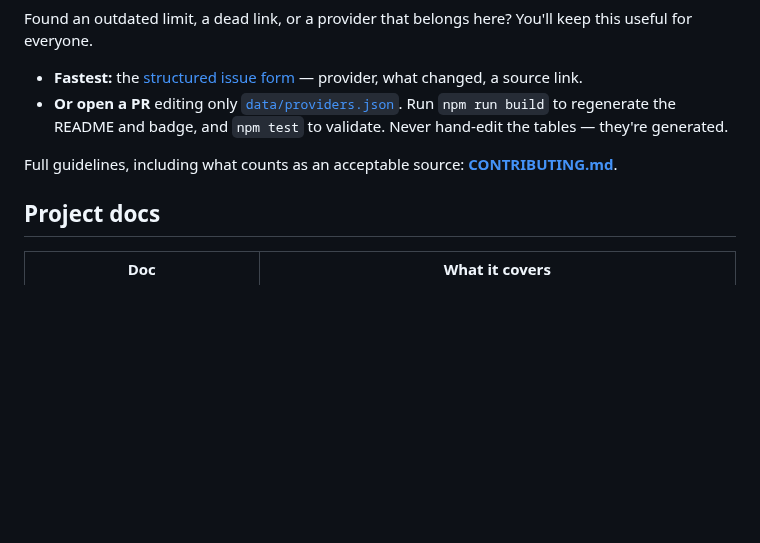
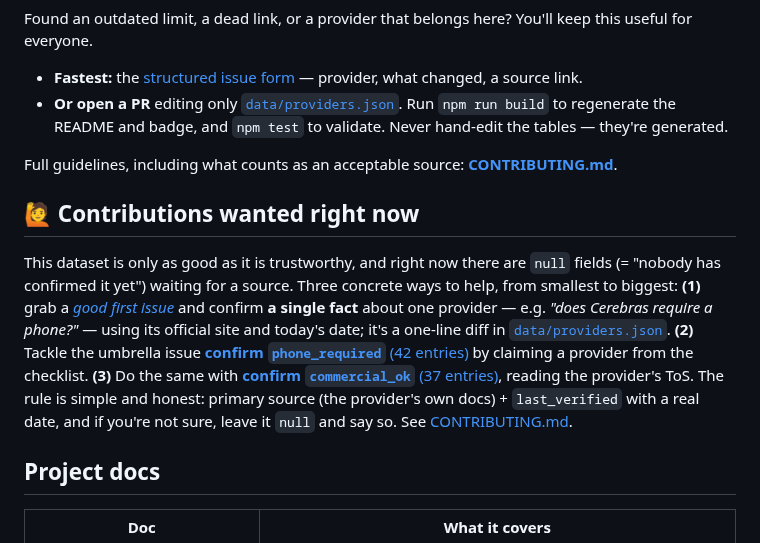
Before and after one commit to pacocartones/free-llm-api-hub, a Markdown page: README.md, the part around the change. Rendered like a GitHub page; blank space fills up the shorter version.

Commit message:
docs(readme): add a "Contributions wanted right now" section

```diff
--- a/README.md
+++ b/README.md
@@ -260,6 +260,10 @@ Found an outdated limit, a dead link, or a provider that belongs here? You'll ke
 
 Full guidelines, including what counts as an acceptable source: **[CONTRIBUTING.md](CONTRIBUTING.md)**.
 
+## 🙋 Contributions wanted right now
+
+This dataset is only as good as it is trustworthy, and right now there are `null` fields (= "nobody has confirmed it yet") waiting for a source. Three concrete ways to help, from smallest to biggest: **(1)** grab a [*good first issue*](https://github.com/pacocartones/free-llm-api-hub/issues?q=is%3Aissue+is%3Aopen+label%3A%22good+first+issue%22) and confirm **a single fact** about one provider — e.g. *"does Cerebras require a phone?"* — using its official site and today's date; it's a one-line diff in [`data/providers.json`](data/providers.json). **(2)** Tackle the umbrella issue [**confirm `phone_required`** (42 entries)](https://github.com/pacocartones/free-llm-api-hub/issues?q=is%3Aissue+is%3Aopen+label%3Amaintenance+phone_required) by claiming a provider from the checklist. **(3)** Do the same with [**confirm `commercial_ok`** (37 entries)](https://github.com/pacocartones/free-llm-api-hub/issues?q=is%3Aissue+is%3Aopen+label%3Amaintenance+commercial_ok), reading the provider's ToS. The rule is simple and honest: primary source (the provider's own docs) + `last_verified` with a real date, and if you're not sure, leave it `null` and say so. See [CONTRIBUTING.md](CONTRIBUTING.md).
+
 ## Project docs
 
 | Doc | What it covers |
```
